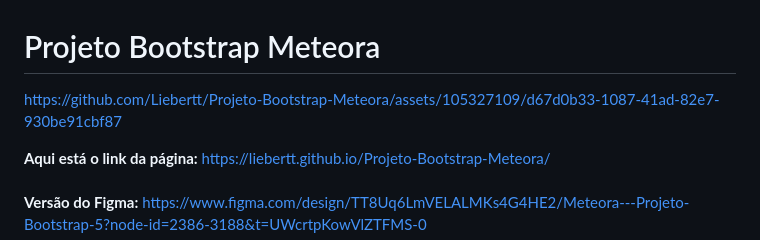
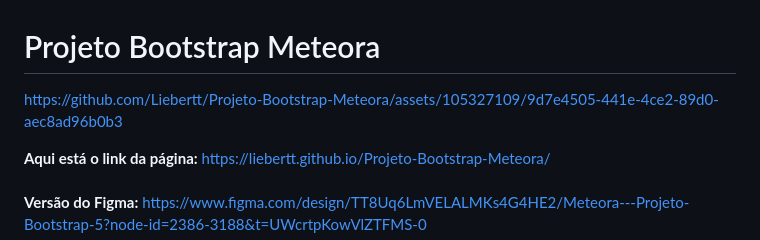
Before and after one commit to Liebertt/Projeto-Bootstrap-Meteora, a Markdown page: README.md, the part around the change. Drawn GitHub-style.

```diff
--- a/README.md
+++ b/README.md
@@ -1,6 +1,6 @@
 # Projeto Bootstrap Meteora
 
-https://github.com/Liebertt/Projeto-Bootstrap-Meteora/assets/105327109/d67d0b33-1087-41ad-82e7-930be91cbf87
+https://github.com/Liebertt/Projeto-Bootstrap-Meteora/assets/105327109/9d7e4505-441e-4ce2-89d0-aec8ad96b0b3
 
 <b>Aqui está o link da página:</b>
 https://liebertt.github.io/Projeto-Bootstrap-Meteora/
```
